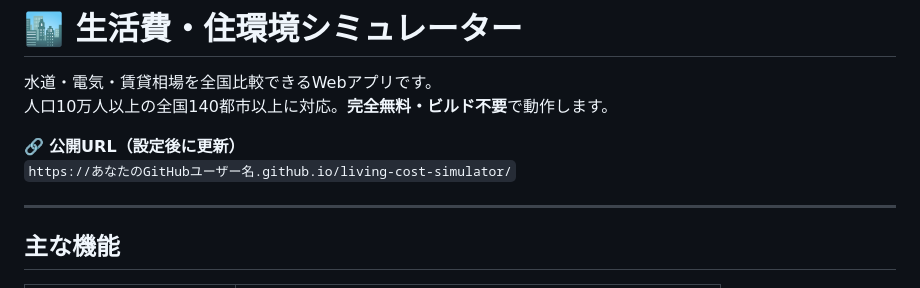
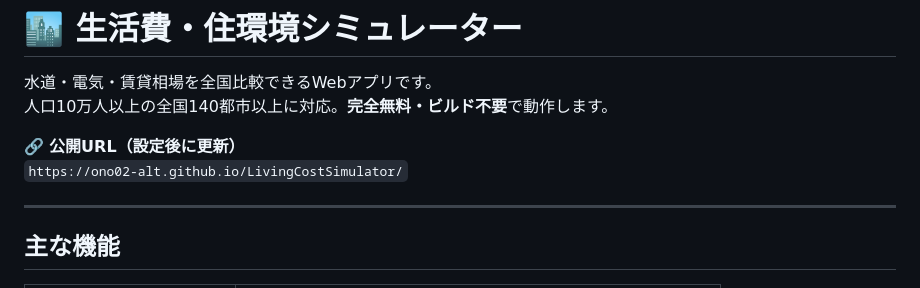
Before and after one commit to ono02-alt/LivingCostSimulator, a Markdown page: README.md, the part around the change. Drawn GitHub-style.

```diff
--- a/README.md
+++ b/README.md
@@ -4,7 +4,7 @@
 人口10万人以上の全国140都市以上に対応。**完全無料・ビルド不要**で動作します。
 
 🔗 **公開URL（設定後に更新）**
-`https://あなたのGitHubユーザー名.github.io/living-cost-simulator/`
+`https://ono02-alt.github.io/LivingCostSimulator/`
 
 ---
 
```
